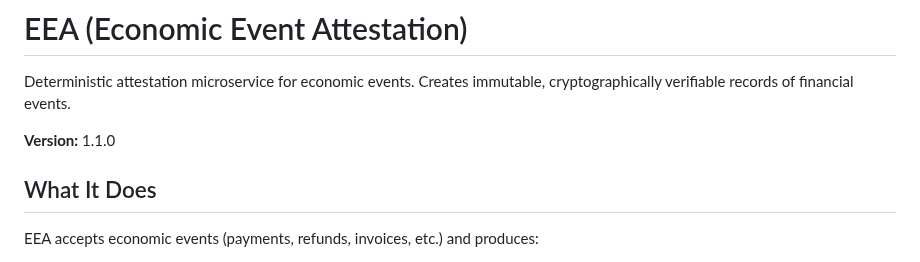
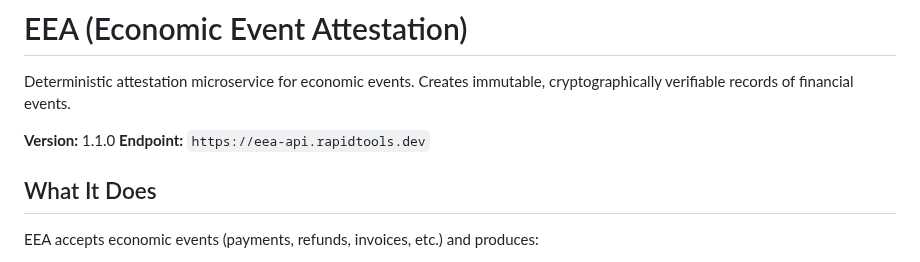
Before and after one commit to builder-rapidtools/rapidtools, a Markdown page: products/eea-tool/README.md, the part around the change. Rendered like a GitHub page.

Commit message:
Add production endpoint URL to EEA README
🤖 Generated with [Claude Code](https://claude.com/claude-code)

Co-Authored-By: Claude Opus 4.5 <noreply@anthropic.com>

```diff
--- a/products/eea-tool/README.md
+++ b/products/eea-tool/README.md
@@ -3,6 +3,7 @@
 Deterministic attestation microservice for economic events. Creates immutable, cryptographically verifiable records of financial events.
 
 **Version:** 1.1.0
+**Endpoint:** `https://eea-api.rapidtools.dev`
 
 ## What It Does
 
```
